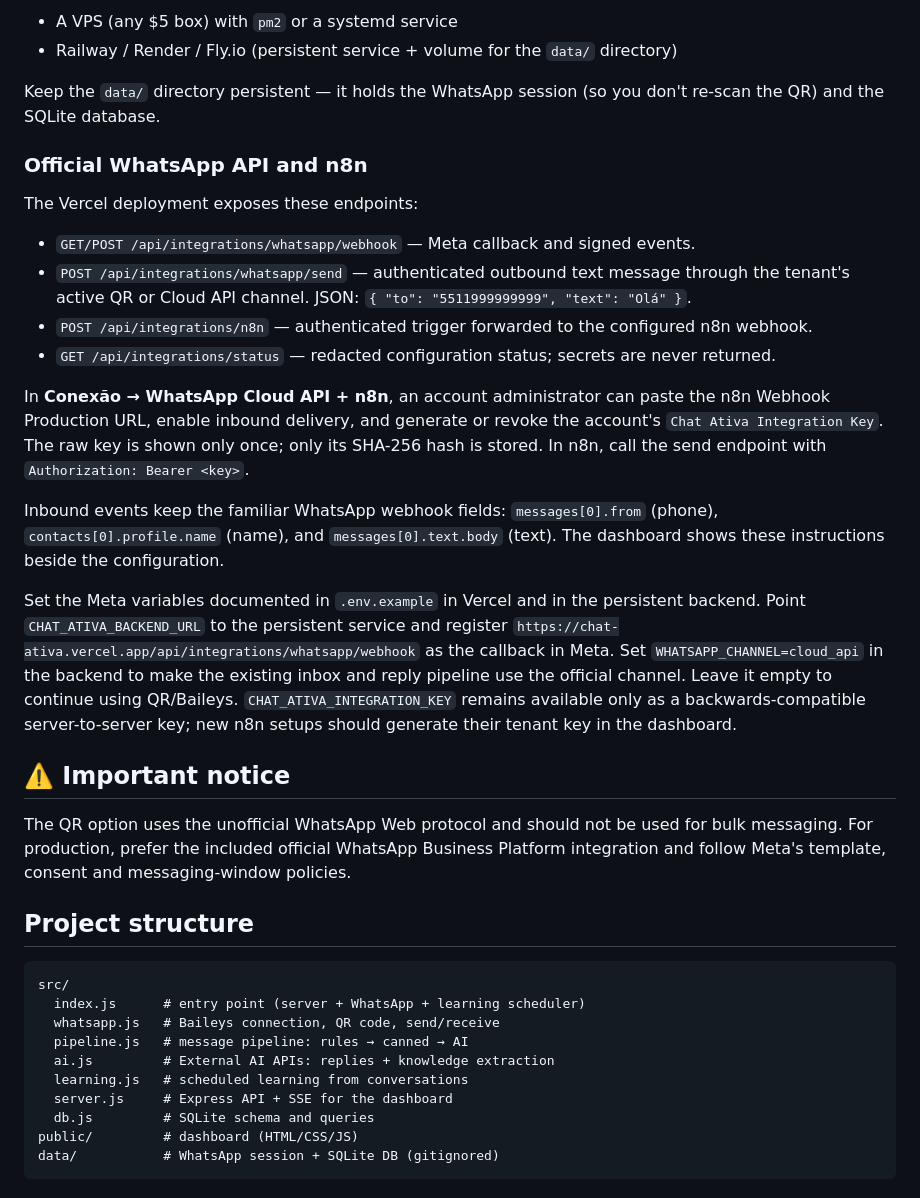
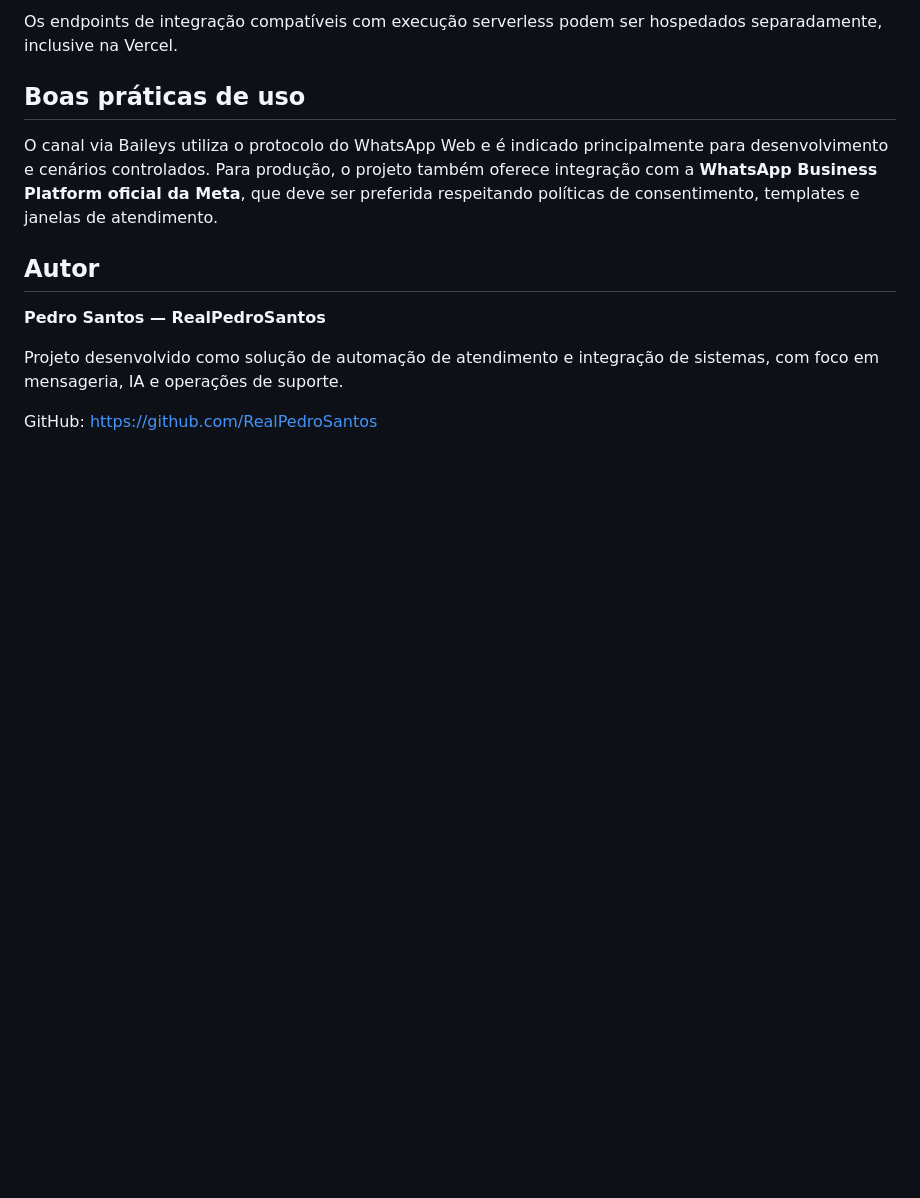
Before and after one commit to RealPedroSantos/Chat_Ativa, a Markdown page: README.md, the part around one of its changes. Rendered like a GitHub page; blank space fills up the shorter version.

````diff
--- a/README.md
+++ b/README.md
@@ -52,39 +166,14 @@ This app needs a **long-running Node.js process** (persistent WebSocket to Whats
 
-- A VPS (any $5 box) with `pm2` or a systemd service
-- Railway / Render / Fly.io (persistent service + volume for the `data/` directory)
+Os endpoints de integração compatíveis com execução serverless podem ser hospedados separadamente, inclusive na Vercel.
 
-Keep the `data/` directory persistent — it holds the WhatsApp session (so you don't re-scan the QR) and the SQLite database.
+## Boas práticas de uso
 
-### Official WhatsApp API and n8n
+O canal via Baileys utiliza o protocolo do WhatsApp Web e é indicado principalmente para desenvolvimento e cenários controlados. Para produção, o projeto também oferece integração com a **WhatsApp Business Platform oficial da Meta**, que deve ser preferida respeitando políticas de consentimento, templates e janelas de atendimento.
 
-The Vercel deployment exposes these endpoints:
+## Autor
 
-- `GET/POST /api/integrations/whatsapp/webhook` — Meta callback and signed events.
-- `POST /api/integrations/whatsapp/send` — authenticated outbound text message through the tenant's active QR or Cloud API channel. JSON: `{ "to": "5511999999999", "text": "Olá" }`.
-- `POST /api/integrations/n8n` — authenticated trigger forwarded to the configured n8n webhook.
-- `GET /api/integrations/status` — redacted configuration status; secrets are never returned.
+**Pedro Santos — RealPedroSantos**
 
-In **Conexão → WhatsApp Cloud API + n8n**, an account administrator can paste the n8n Webhook Production URL, enable inbound delivery, and generate or revoke the account's `Chat Ativa Integration Key`. The raw key is shown only once; only its SHA-256 hash is stored. In n8n, call the send endpoint with `Authorization: Bearer <key>`.
+Projeto desenvolvido como solução de automação de atendimento e integração de sistemas, com foco em mensageria, IA e operações de suporte.
 
-Inbound events keep the familiar WhatsApp webhook fields: `messages[0].from` (phone), `contacts[0].profile.name` (name), and `messages[0].text.body` (text). The dashboard shows these instructions beside the configuration.
-
-Set the Meta variables documented in `.env.example` in Vercel and in the persistent backend. Point `CHAT_ATIVA_BACKEND_URL` to the persistent service and register `https://chat-ativa.vercel.app/api/integrations/whatsapp/webhook` as the callback in Meta. Set `WHATSAPP_CHANNEL=cloud_api` in the backend to make the existing inbox and reply pipeline use the official channel. Leave it empty to continue using QR/Baileys. `CHAT_ATIVA_INTEGRATION_KEY` remains available only as a backwards-compatible server-to-server key; new n8n setups should generate their tenant key in the dashboard.
-
-## ⚠️ Important notice
-
-The QR option uses the unofficial WhatsApp Web protocol and should not be used for bulk messaging. For production, prefer the included official WhatsApp Business Platform integration and follow Meta's template, consent and messaging-window policies.
-
-## Project structure
-
-```
-src/
-  index.js      # entry point (server + WhatsApp + learning scheduler)
-  whatsapp.js   # Baileys connection, QR code, send/receive
-  pipeline.js   # message pipeline: rules → canned → AI
-  ai.js         # External AI APIs: replies + knowledge extraction
-  learning.js   # scheduled learning from conversations
-  server.js     # Express API + SSE for the dashboard
-  db.js         # SQLite schema and queries
-public/         # dashboard (HTML/CSS/JS)
-data/           # WhatsApp session + SQLite DB (gitignored)
-```
+GitHub: https://github.com/RealPedroSantos
````
Also changed, not shown: other parts of README.md (+147 -33 lines).
